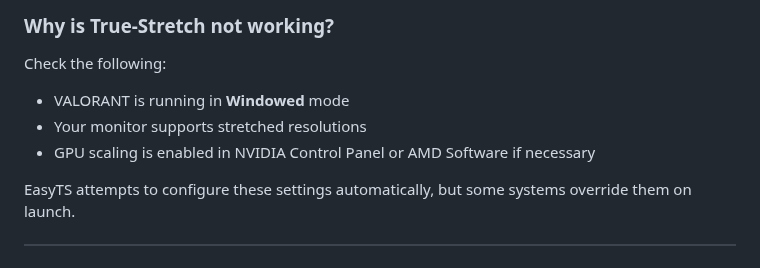
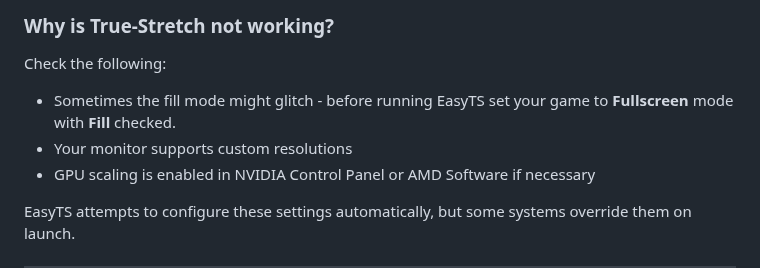
Before and after one commit to ahhmilo/EasyTS, a Markdown page: README.md, the part around the change. Rendered like a GitHub page.

Commit message:
Update README with True-Stretch troubleshooting steps
Added troubleshooting tip for True-Stretch not working.

```diff
--- a/README.md
+++ b/README.md
@@ -137,8 +137,8 @@ Use at your own discretion.
 
 ### Why is True-Stretch not working?
 Check the following:
-- VALORANT is running in **Windowed** mode
-- Your monitor supports stretched resolutions
+- Sometimes the fill mode might glitch - before running EasyTS set your game to **Fullscreen** mode with **Fill** checked.
+- Your monitor supports custom resolutions
 - GPU scaling is enabled in NVIDIA Control Panel or AMD Software if necessary
 
 EasyTS attempts to configure these settings automatically, but some systems override them on launch.
```
